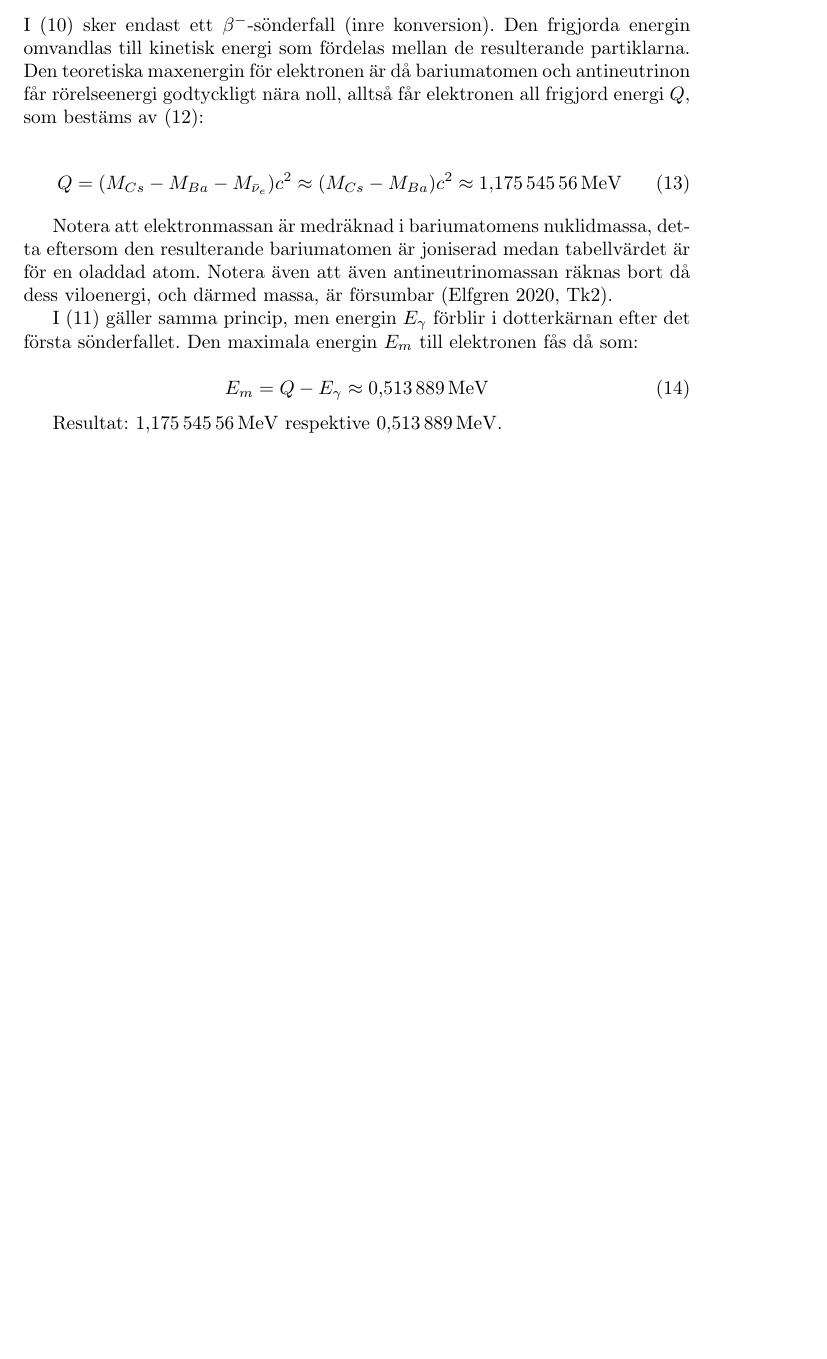
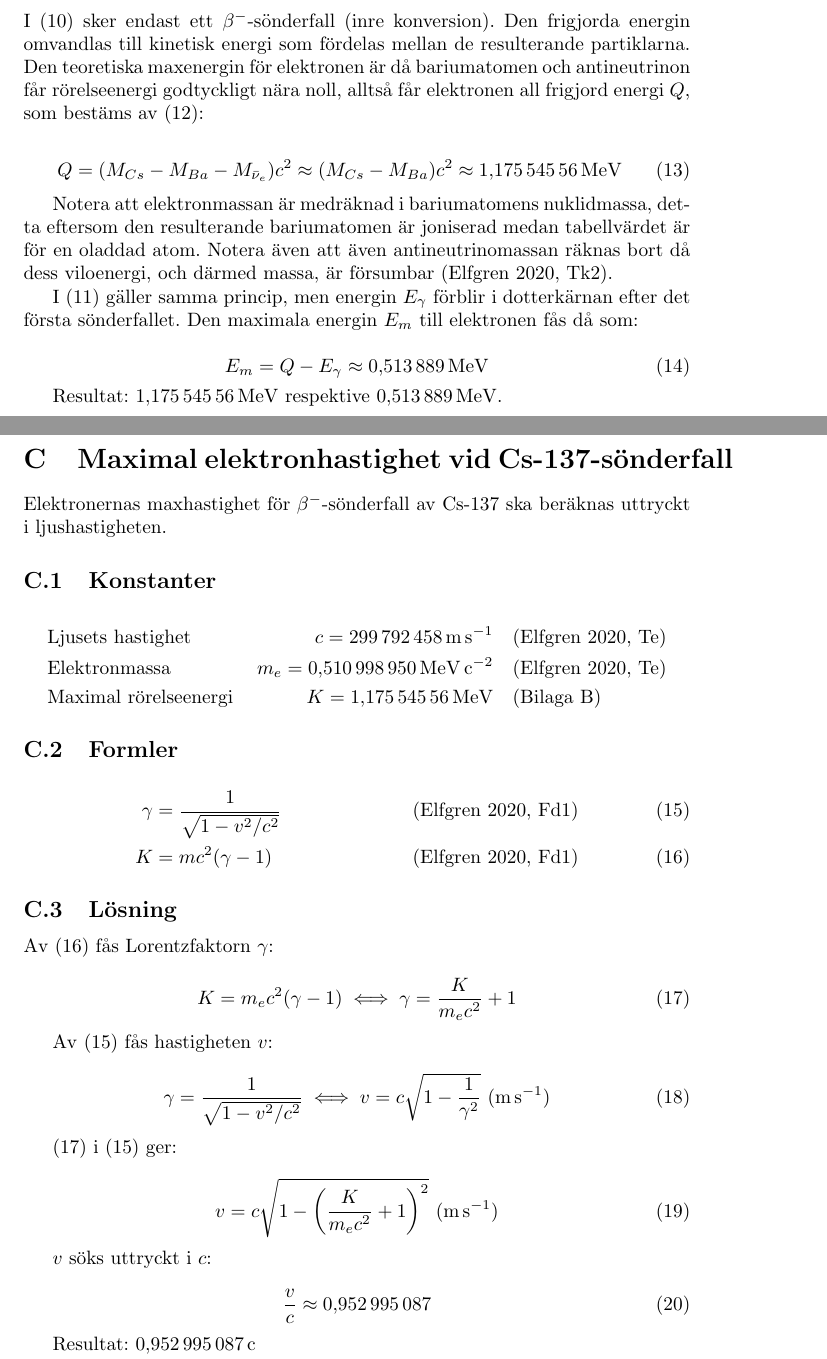
Before and after one commit to arvid-persson1/f0006t-lab1, a LaTeX paper (main.tex, which reads appendices/speed.tex): part of page 9 of 9 before the commit and two parts of pages 14 and 15 of 15 after it, the two joined at a grey line, cut so that both start at the same text, the shorter picture padded with empty space. Compiled offline with pdfLaTeX.

Commit message:
moved appendices to own dir, added sec 5.6

```diff
--- /dev/null
+++ b/appendices/speed.tex
@@ -0,0 +1,47 @@
+\section{Maximal elektronhastighet vid Cs-137-sönderfall} \label{sec:speed}
+
+Elektronernas maxhastighet för $\beta^-$-sönderfall av Cs-137 ska beräknas
+uttryckt i ljushastigheten.
+
+\subsection{Konstanter}
+
+\begin{align*}
+    & \text{Ljusets hastighet}     & c   = \qty{299792458}{\m\per\s}                  &\quad \text{(\cite{fysika}, Te)}   \\
+    & \text{Elektronmassa}         & m_e = \qty{0.510998950}{\MeV\per\clight\squared} &\quad \text{(\cite{fysika}, Te)}   \\
+    & \text{Maximal rörelseenergi} & K   = \qty{1.17554556}{\MeV}                     &\quad \text{(Bilaga~\ref{sec:energy})}
+\end{align*}
+
+\subsection{Formler}
+
+\begin{align}
+    \gamma &= \frac{1}{\sqrt{1 - v^2/c^2}} &\quad \text{(\cite{fysika}, Fd1)} \label{eq:lorentz} \\
+         K &= mc^2(\gamma - 1)             &\quad \text{(\cite{fysika}, Fd1)} \label{eq:kinetic}
+\end{align}
+
+\subsection{Lösning}
+
+Av \eqref{eq:kinetic} fås Lorentzfaktorn $\gamma$:
+
+\begin{equation}
+    K = m_e c^2(\gamma - 1) \iff \gamma = \frac{K}{m_e c^2} + 1 \label{eq:lorentz2}
+\end{equation}
+
+Av \eqref{eq:lorentz} fås hastigheten $v$:
+
+\begin{equation}
+    \gamma = \frac{1}{\sqrt{1 - v^2/c^2}} \iff v = c \sqrt{1 - \frac{1}{\gamma^2}}~\text{(\unit{\m\per\s})} \label{eq:speed}
+\end{equation}
+
+\eqref{eq:lorentz2} i \eqref{eq:lorentz} ger:
+
+\begin{equation}
+    v = c \sqrt{1 - \left( \frac{K}{m_e c^2} + 1 \right)^2}~\text{(\unit{\m\per\s})}
+\end{equation}
+
+$v$ söks uttryckt i $c$:
+
+\begin{equation}
+    \frac{v}{c} \approx \num{0.952995087}
+\end{equation}
+
+Resultat: \qty{0.952995087}{\clight}
```
Also changed, not shown: appendices/seltin.tex (renamed from seltin.tex, +1 -1 lines), discussion.tex (+5 -0 lines), main.tex (+8 -7 lines), Makefile, appendices/energy.tex (renamed from energy.tex).
